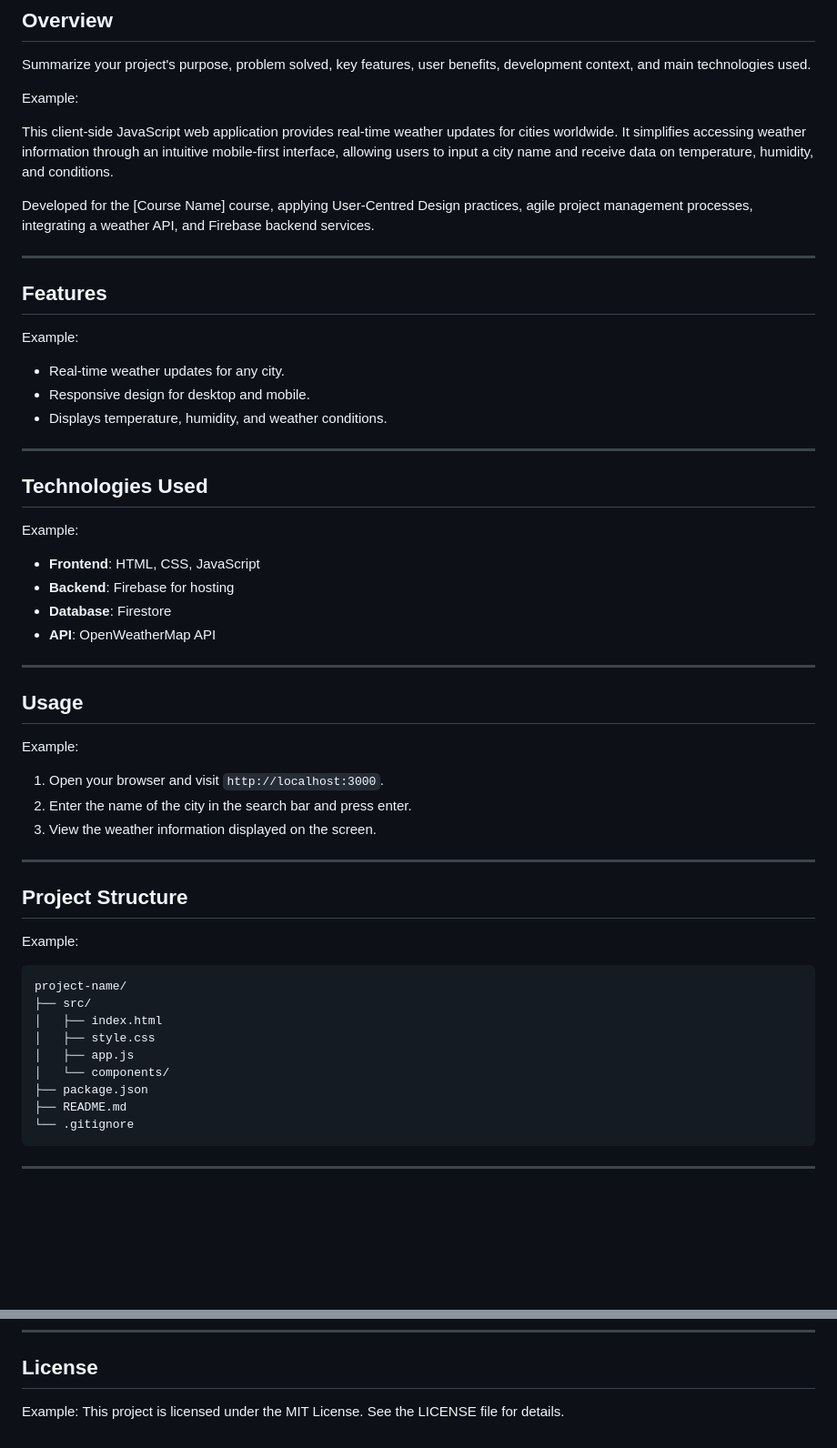
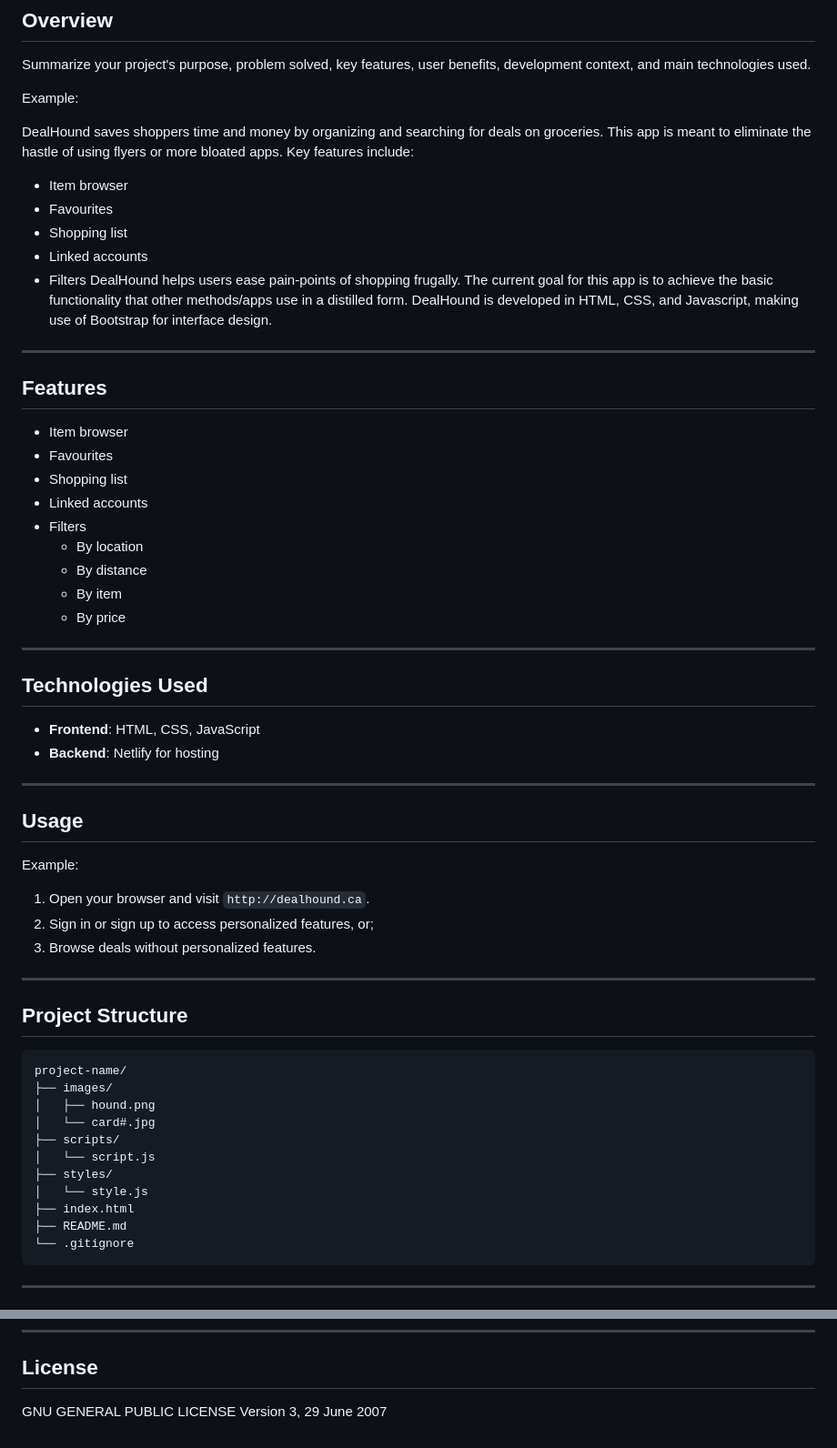
Before and after one commit to achepakovich/1800_202510_DTC05, a Markdown page: README.md, 2 parts joined by grey strips. Shown at 91% size. GitHub-like rendering; blank space fills up the shorter version.

Commit message:
Add multiple fields to README.md

````diff
--- a/README.md
+++ b/README.md
@@ -6,30 +6,34 @@ Summarize your project's purpose, problem solved, key features, user benefits, d
 
 Example:
 
-This client-side JavaScript web application provides real-time weather updates for cities worldwide. It simplifies accessing weather information through an intuitive mobile-first interface, allowing users to input a city name and receive data on temperature, humidity, and conditions.
-
-Developed for the [Course Name] course, applying User-Centred Design practices, agile project management processes, integrating a weather API, and Firebase backend services.
+DealHound saves shoppers time and money by organizing and searching for deals on groceries. This app is meant to eliminate the hastle of using flyers or more bloated apps. Key features include:
+- Item browser
+- Favourites
+- Shopping list
+- Linked accounts
+- Filters
+DealHound helps users ease pain-points of shopping frugally. The current goal for this app is to achieve the basic functionality that other methods/apps use in a distilled form. DealHound is developed in HTML, CSS, and Javascript, making use of Bootstrap for interface design.
 
 ---
 
 ## Features
 
-Example:
-
-- Real-time weather updates for any city.
-- Responsive design for desktop and mobile.
-- Displays temperature, humidity, and weather conditions.
+- Item browser
+- Favourites
+- Shopping list
+- Linked accounts
+- Filters
+    - By location
+    - By distance
+    - By item
+    - By price
 
 ---
 
 ## Technologies Used
 
-Example:
-
 - **Frontend**: HTML, CSS, JavaScript
-- **Backend**: Firebase for hosting
-- **Database**: Firestore
-- **API**: OpenWeatherMap API
+- **Backend**: Netlify for hosting
 
 ---
 
@@ -37,24 +41,24 @@ Example:
 
 Example:
 
-1. Open your browser and visit `http://localhost:3000`.
-2. Enter the name of the city in the search bar and press enter.
-3. View the weather information displayed on the screen.
+1. Open your browser and visit `http://dealhound.ca`.
+2. Sign in or sign up to access personalized features, or;
+3. Browse deals without personalized features.
 
 ---
 
 ## Project Structure
 
-Example:
-
 ```
 project-name/
-├── src/
-│   ├── index.html
-│   ├── style.css
-│   ├── app.js
-│   └── components/
-├── package.json
+├── images/
+│   ├── hound.png
+│   └── card#.jpg
+├── scripts/
+│   └── script.js
+├── styles/
+│   └── style.js
+├── index.html
 ├── README.md
 └── .gitignore
 ```
@@ -103,5 +115,5 @@ Example:
 
 ## License
 
-Example:
-This project is licensed under the MIT License. See the LICENSE file for details.
+GNU GENERAL PUBLIC LICENSE
+Version 3, 29 June 2007
````
Also changed, not shown: other parts of README.md (+8 -0 lines).
